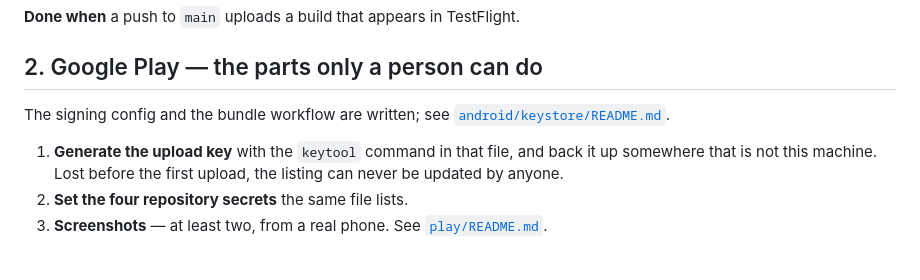
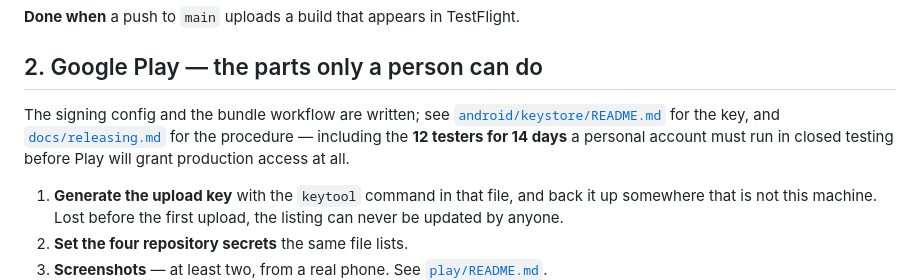
Before and after one commit to rameezhandel/stockbook, a Markdown page: BACKLOG.md, the part around the change. GitHub-like rendering; blank space fills up the shorter version.

```diff
--- a/BACKLOG.md
+++ b/BACKLOG.md
@@ -27,7 +27,10 @@ in Apple's web console — nothing in this repo can do them.
 ## 2. Google Play — the parts only a person can do
 
 The signing config and the bundle workflow are written; see
-[`android/keystore/README.md`](android/keystore/README.md).
+[`android/keystore/README.md`](android/keystore/README.md) for the key, and
+[`docs/releasing.md`](docs/releasing.md) for the procedure — including the
+**12 testers for 14 days** a personal account must run in closed testing before
+Play will grant production access at all.
 
 1. **Generate the upload key** with the `keytool` command in that file, and back
    it up somewhere that is not this machine. Lost before the first upload, the
```
Also changed, not shown: CLAUDE.md (+1 -1 lines), docs/releasing.md (added, +157 -0 lines).
